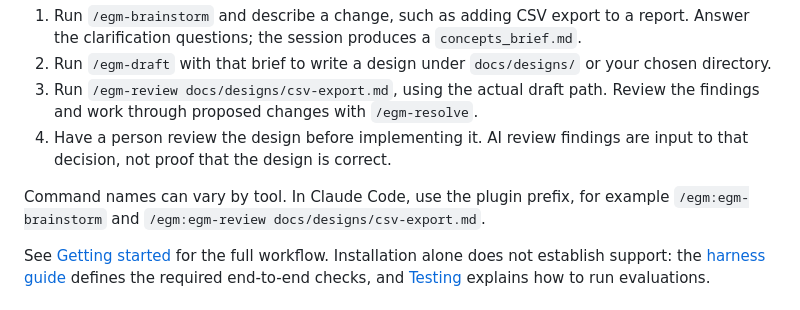
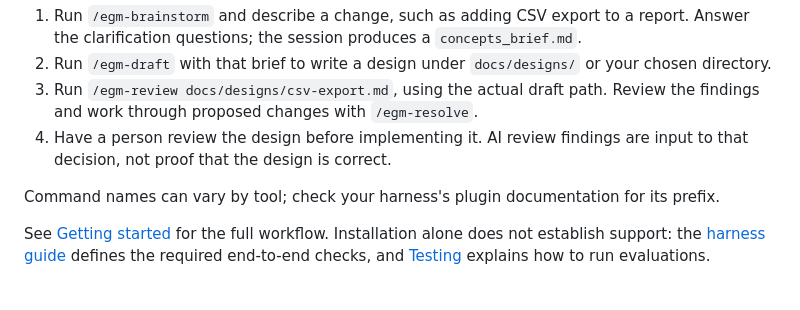
Before and after one commit to GreyCatVP/elephant-goldfish-model, a Markdown page: README.md, the part around the change. GitHub-like rendering.

Commit message:
docs: drop Claude Code command examples, keep quickstart harness-neutral

```diff
--- a/README.md
+++ b/README.md
@@ -23,7 +23,7 @@ In your project's agent session, run one step at a time:
 3. Run `/egm-review docs/designs/csv-export.md`, using the actual draft path. Review the findings and work through proposed changes with `/egm-resolve`.
 4. Have a person review the design before implementing it. AI review findings are input to that decision, not proof that the design is correct.
 
-Command names can vary by tool. In Claude Code, use the plugin prefix, for example `/egm:egm-brainstorm` and `/egm:egm-review docs/designs/csv-export.md`.
+Command names can vary by tool; check your harness's plugin documentation for its prefix.
 
 See [Getting started](docs/getting_started.md) for the full workflow. Installation alone does not establish support: the [harness guide](docs/harnesses.md#support-status) defines the required end-to-end checks, and [Testing](TESTING.md) explains how to run evaluations.
 
```
Also changed, not shown: docs/getting_started.md (+2 -2 lines).
